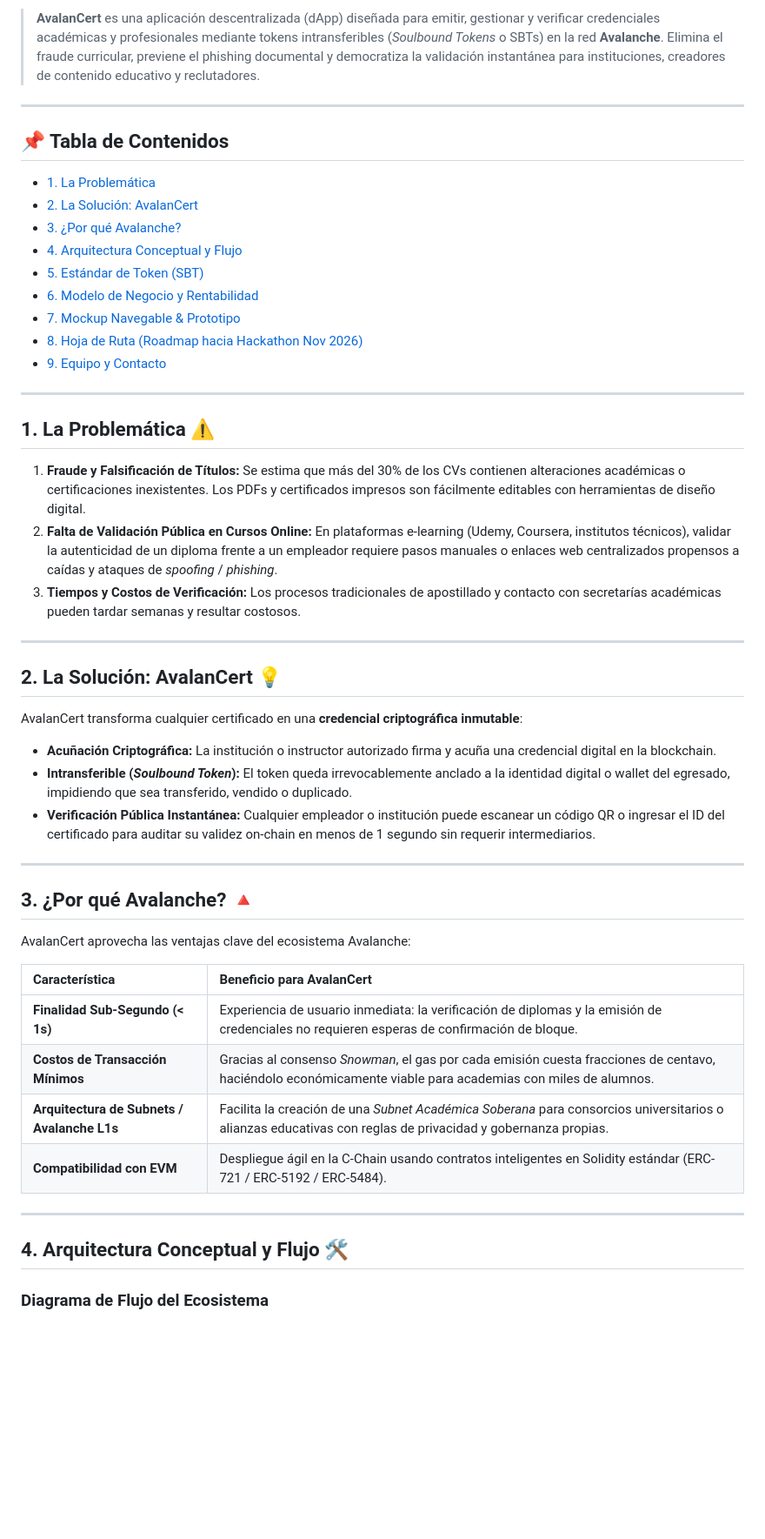
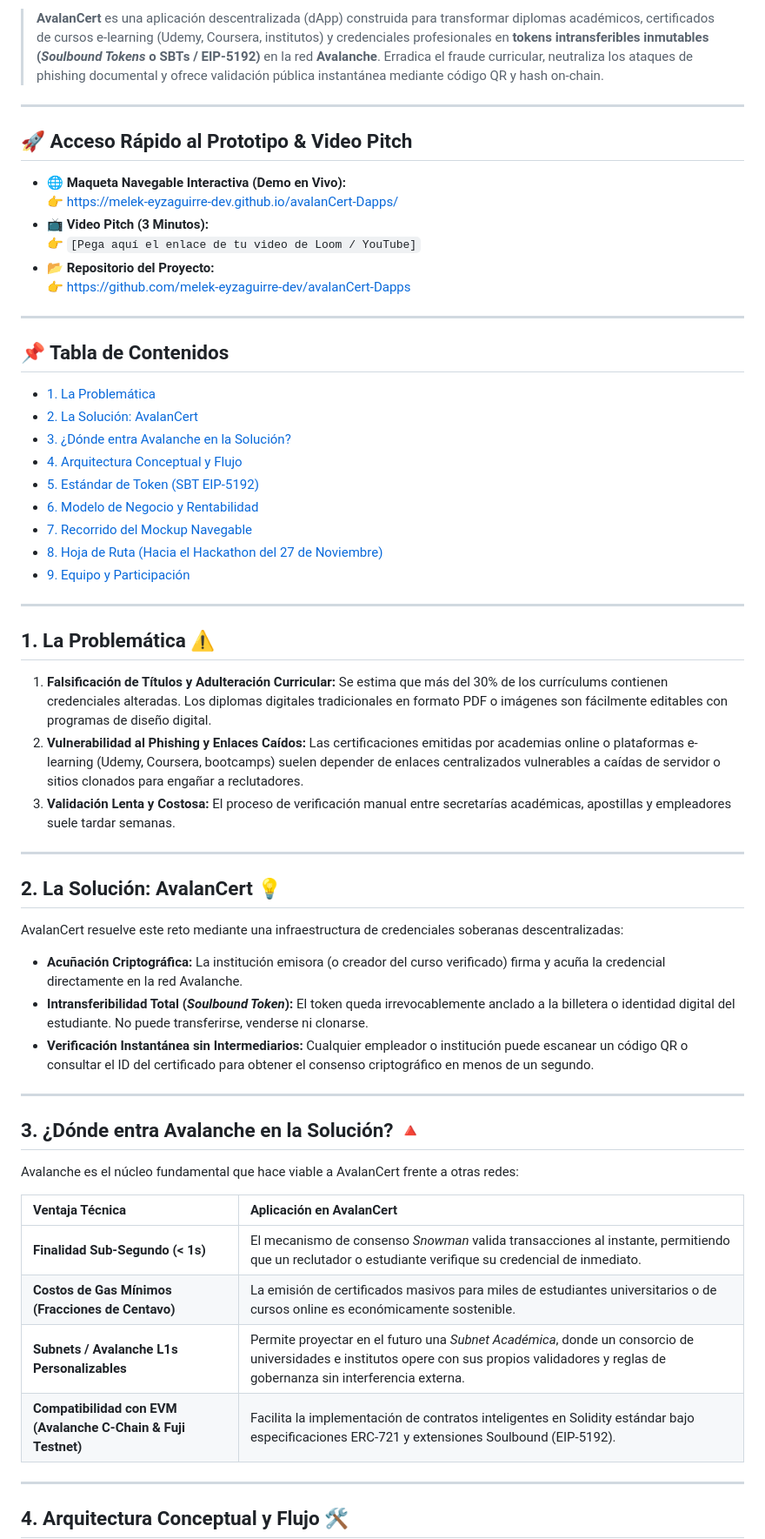
Before and after one commit to melek-eyzaguirre-dev/avalanCert-Dapps, a Markdown page: README.md, the part around one of its changes. Shown at 87% size. Drawn GitHub-style; blank space fills up the shorter version.

Commit message:
Update README with new project details and structure
actualizado

````diff
--- a/README.md
+++ b/README.md
@@ -6,54 +7,63 @@
 
-> **AvalanCert** es una aplicación descentralizada (dApp) diseñada para emitir, gestionar y verificar credenciales académicas y profesionales mediante tokens intransferibles (*Soulbound Tokens* o SBTs) en la red **Avalanche**. Elimina el fraude curricular, previene el phishing documental y democratiza la validación instantánea para instituciones, creadores de contenido educativo y reclutadores.
+> **AvalanCert** es una aplicación descentralizada (dApp) construida para transformar diplomas académicos, certificados de cursos e-learning (Udemy, Coursera, institutos) y credenciales profesionales en **tokens intransferibles inmutables (*Soulbound Tokens* o SBTs / EIP-5192)** en la red **Avalanche**. Erradica el fraude curricular, neutraliza los ataques de phishing documental y ofrece validación pública instantánea mediante código QR y hash on-chain.
+
+---
+
+## 🚀 Acceso Rápido al Prototipo & Video Pitch
+
+* 🌐 **Maqueta Navegable Interactiva (Demo en Vivo):**
+  👉 [https://melek-eyzaguirre-dev.github.io/avalanCert-Dapps/](https://melek-eyzaguirre-dev.github.io/avalanCert-Dapps/)
+* 📺 **Video Pitch (3 Minutos):**
+  👉 `[Pega aquí el enlace de tu video de Loom / YouTube]`
+* 📂 **Repositorio del Proyecto:**
+  👉 [https://github.com/melek-eyzaguirre-dev/avalanCert-Dapps](https://github.com/melek-eyzaguirre-dev/avalanCert-Dapps)
 
 ---
 
 ## 📌 Tabla de Contenidos
 - [1. La Problemática](#1-la-problemática)
 - [2. La Solución: AvalanCert](#2-la-solución-avalancert)
-- [3. ¿Por qué Avalanche?](#3-por-qué-avalanche)
+- [3. ¿Dónde entra Avalanche en la Solución?](#3-dónde-entra-avalanche-en-la-solución)
 - [4. Arquitectura Conceptual y Flujo](#4-arquitectura-conceptual-y-flujo)
-- [5. Estándar de Token (SBT)](#5-estándar-de-token-sbt)
+- [5. Estándar de Token (SBT EIP-5192)](#5-estándar-de-token-sbt-eip-5192)
 - [6. Modelo de Negocio y Rentabilidad](#6-modelo-de-negocio-y-rentabilidad)
-- [7. Mockup Navegable & Prototipo](#7-mockup-navegable--prototipo)
-- [8. Hoja de Ruta (Roadmap hacia Hackathon Nov 2026)](#8-hoja-de-ruta-roadmap-hacia-hackathon-nov-2026)
-- [9. Equipo y Contacto](#9-equipo-y-contacto)
+- [7. Recorrido del Mockup Navegable](#7-recorrido-del-mockup-navegable)
+- [8. Hoja de Ruta (Hacia el Hackathon del 27 de Noviembre)](#8-hoja-de-ruta-hacia-el-hackathon-del-27-de-noviembre)
+- [9. Equipo y Participación](#9-equipo-y-participación)
 
 ---
 
 ## 1. La Problemática ⚠️
 
-1. **Fraude y Falsificación de Títulos:** Se estima que más del 30% de los CVs contienen alteraciones académicas o certificaciones inexistentes. Los PDFs y certificados impresos son fácilmente editables con herramientas de diseño digital.
-2. **Falta de Validación Pública en Cursos Online:** En plataformas e-learning (Udemy, Coursera, institutos técnicos), validar la autenticidad de un diploma frente a un empleador requiere pasos manuales o enlaces web centralizados propensos a caídas y ataques de *spoofing* / *phishing*.
-3. **Tiempos y Costos de Verificación:** Los procesos tradicionales de apostillado y contacto con secretarías académicas pueden tardar semanas y resultar costosos.
+1. **Falsificación de Títulos y Adulteración Curricular:** Se estima que más del 30% de los currículums contienen credenciales alteradas. Los diplomas digitales tradicionales en formato PDF o imágenes son fácilmente editables con programas de diseño digital.
+2. **Vulnerabilidad al Phishing y Enlaces Caídos:** Las certificaciones emitidas por academias online o plataformas e-learning (Udemy, Coursera, bootcamps) suelen depender de enlaces centralizados vulnerables a caídas de servidor o sitios clonados para engañar a reclutadores.
+3. **Validación Lenta y Costosa:** El proceso de verificación manual entre secretarías académicas, apostillas y empleadores suele tardar semanas.
 
 ---
 
 ## 2. La Solución: AvalanCert 💡
 
-AvalanCert transforma cualquier certificado en una **credencial criptográfica inmutable**:
-* **Acuñación Criptográfica:** La institución o instructor autorizado firma y acuña una credencial digital en la blockchain.
-* **Intransferible (*Soulbound Token*):** El token queda irrevocablemente anclado a la identidad digital o wallet del egresado, impidiendo que sea transferido, vendido o duplicado.
-* **Verificación Pública Instantánea:** Cualquier empleador o institución puede escanear un código QR o ingresar el ID del certificado para auditar su validez on-chain en menos de 1 segundo sin requerir intermediarios.
+AvalanCert resuelve este reto mediante una infraestructura de credenciales soberanas descentralizadas:
+* **Acuñación Criptográfica:** La institución emisora (o creador del curso verificado) firma y acuña la credencial directamente en la red Avalanche.
+* **Intransferibilidad Total (*Soulbound Token*):** El token queda irrevocablemente anclado a la billetera o identidad digital del estudiante. No puede transferirse, venderse ni clonarse.
+* **Verificación Instantánea sin Intermediarios:** Cualquier empleador o institución puede escanear un código QR o consultar el ID del certificado para obtener el consenso criptográfico en menos de un segundo.
 
 ---
 
-## 3. ¿Por qué Avalanche? 🔺
+## 3. ¿Dónde entra Avalanche en la Solución? 🔺
 
-AvalanCert aprovecha las ventajas clave del ecosistema Avalanche:
+Avalanche es el núcleo fundamental que hace viable a AvalanCert frente a otras redes:
 
-| Característica | Beneficio para AvalanCert |
+| Ventaja Técnica | Aplicación en AvalanCert |
 | :--- | :--- |
-| **Finalidad Sub-Segundo (< 1s)** | Experiencia de usuario inmediata: la verificación de diplomas y la emisión de credenciales no requieren esperas de confirmación de bloque. |
-| **Costos de Transacción Mínimos** | Gracias al consenso *Snowman*, el gas por cada emisión cuesta fracciones de centavo, haciéndolo económicamente viable para academias con miles de alumnos. |
-| **Arquitectura de Subnets / Avalanche L1s** | Facilita la creación de una *Subnet Académica Soberana* para consorcios universitarios o alianzas educativas con reglas de privacidad y gobernanza propias. |
-| **Compatibilidad con EVM** | Despliegue ágil en la C-Chain usando contratos inteligentes en Solidity estándar (ERC-721 / ERC-5192 / ERC-5484). |
+| **Finalidad Sub-Segundo (< 1s)** | El mecanismo de consenso *Snowman* valida transacciones al instante, permitiendo que un reclutador o estudiante verifique su credencial de inmediato. |
+| **Costos de Gas Mínimos (Fracciones de Centavo)** | La emisión de certificados masivos para miles de estudiantes universitarios o de cursos online es económicamente sostenible. |
+| **Subnets / Avalanche L1s Personalizables** | Permite proyectar en el futuro una *Subnet Académica*, donde un consorcio de universidades e institutos opere con sus propios validadores y reglas de gobernanza sin interferencia externa. |
+| **Compatibilidad con EVM (Avalanche C-Chain & Fuji Testnet)** | Facilita la implementación de contratos inteligentes en Solidity estándar bajo especificaciones ERC-721 y extensiones Soulbound (EIP-5192). |
 
 ---
 
 ## 4. Arquitectura Conceptual y Flujo 🛠️
 
-### Diagrama de Flujo del Ecosistema
-
 ```mermaid
 flowchart TD
````
Also changed, not shown: other parts of README.md (+67 -14 lines).
